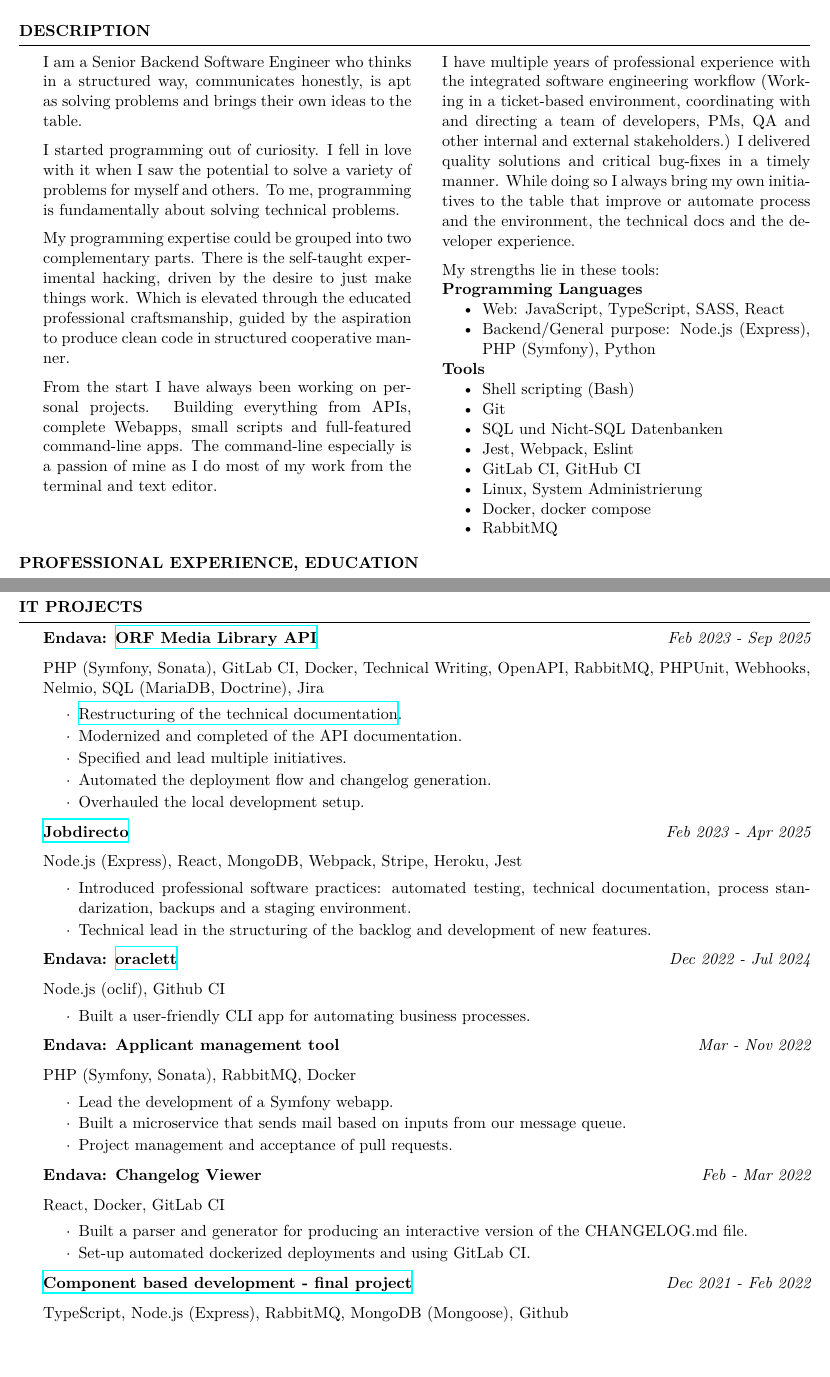
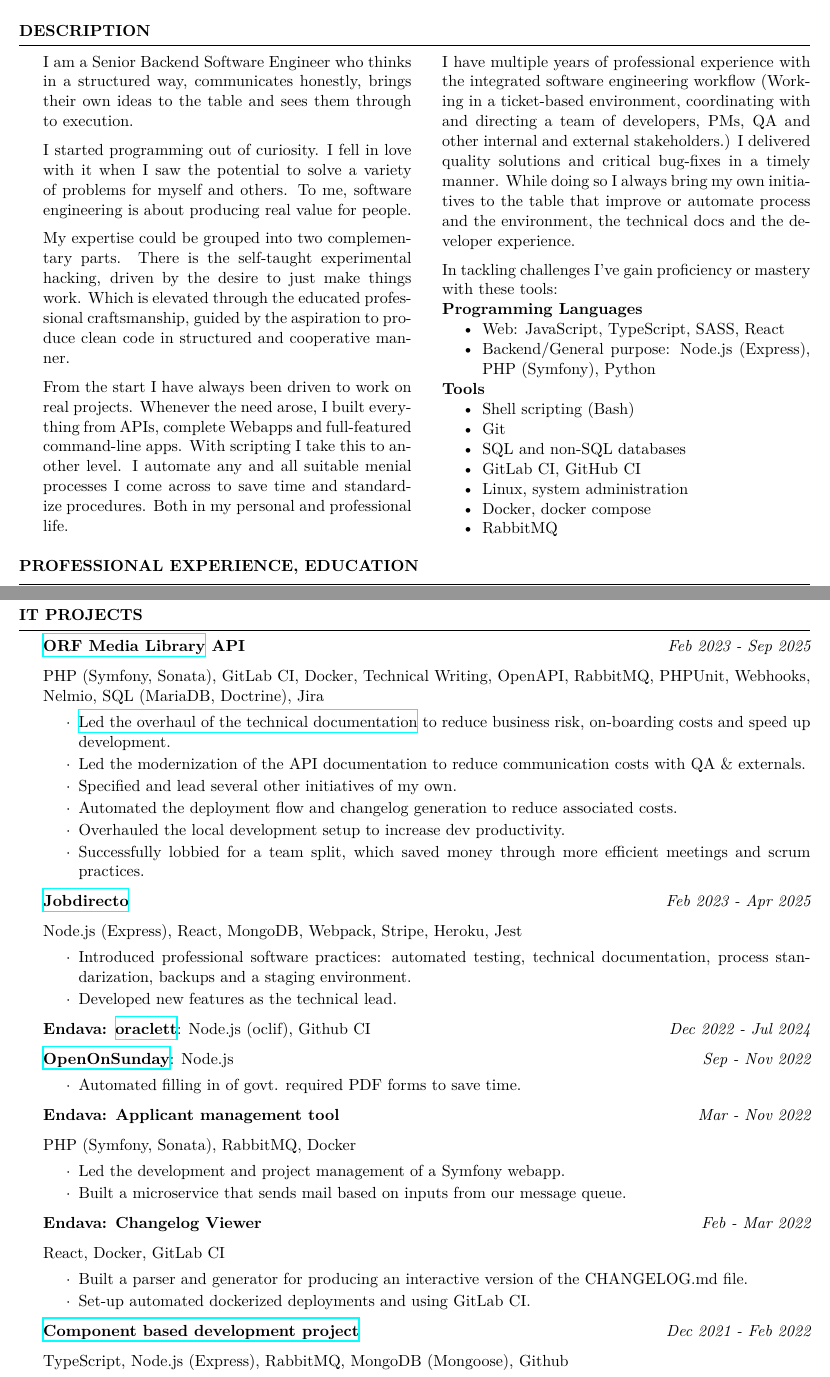
Before and after one commit to jneidel/cv, a LaTeX CV (cv.en.tex): two parts of pages 1 and 2 of 3, joined at a grey line, cut so that both start at the same text, the shorter picture padded with empty space. Compiled offline with XeLaTeX.

Commit message:
Improve cv wording

```diff
--- a/cv.en.tex
+++ b/cv.en.tex
@@ -12,26 +12,28 @@
   \newcommand\skillWidth{0.48}
   \begin{minipage}[t]{\skillWidth\linewidth}
 
-    I am a Senior Backend Software Engineer who thinks in a structured way, communicates honestly, is apt as solving problems and brings their own ideas to the table.
+    I am a Senior Backend Software Engineer who thinks in a structured way, communicates honestly, brings their own ideas to the table and sees them through to execution.
 
     \medskip
 
 I started programming out of curiosity.
 I fell in love with it when I saw the potential to solve a variety of problems for myself and others.
-To me, programming is fundamentally about solving technical problems.
+To me, software engineering is about producing real value for people.
 
 \medskip
 
-My programming expertise could be grouped into two complementary parts. There is
-the self-taught experimental hacking, driven by the desire to just make things
+My expertise could be grouped into two complementary parts.
+There is the self-taught experimental hacking, driven by the desire to just make things
 work. Which is elevated through the educated professional craftsmanship, guided
-by the aspiration to produce clean code in structured cooperative manner.
+by the aspiration to produce clean code in structured and cooperative manner.
 
 \medskip
 
-From the start I have always been working on personal projects. Building
-everything from APIs, complete Webapps, small scripts and full-featured
-command-line apps. The command-line especially is a passion of mine as I do most of my work from the terminal and text editor.
+From the start I have always been driven to work on real projects.
+Whenever the need arose, I built everything from APIs, complete Webapps and full-featured command-line apps.
+With scripting I take this to another level.
+I automate any and all suitable menial processes I come across to save time and standardize procedures.
+Both in my personal and professional life.
 
 \medskip
 
@@ -46,7 +48,7 @@ command-line apps. The command-line especially is a passion of mine as I do most
 
     \medskip
 
-    My strengths lie in these tools:
+    In tackling challenges I've gain proficiency or mastery with these tools:
 
     \textbf{Programming Languages}
     \begin{itemize}
@@ -58,10 +60,9 @@ command-line apps. The command-line especially is a passion of mine as I do most
     \begin{itemize}
       \item Shell scripting (Bash)
       \item Git
-      \item SQL und Nicht-SQL Datenbanken
-      \item Jest, Webpack, Eslint
+      \item SQL and non-SQL databases
       \item GitLab CI, GitHub CI
-      \item Linux, System Administrierung
+      \item Linux, system administration
       \item Docker, docker compose
       \item RabbitMQ
     \end{itemize}
@@ -110,7 +111,7 @@ command-line apps. The command-line especially is a passion of mine as I do most
   %   \item
   % \end{list}
 
-  \textbf{Endava: \href{https://tvthek.orf.at/}{ORF Media Library API}}
+  \textbf{\href{https://tvthek.orf.at/}{ORF Media Library} API}
   \hfill
   {\em Feb 2023 - Sep 2025}
 
@@ -118,11 +119,12 @@ command-line apps. The command-line especially is a passion of mine as I do most
   \begin{list}{$\cdot$}{}
   \itemsep -0.5em \vspace{-0.5em}
     \smallskip
-    \item \href{https://jneidel.com/dev/technical-documentation-with-arc42/}{Restructuring of the technical documentation}.
-    \item Modernized and completed of the API documentation.
-    \item Specified and lead multiple initiatives.
-    \item Automated the deployment flow and changelog generation.
-    \item Overhauled the local development setup.
+    \item \href{https://jneidel.com/dev/technical-documentation-with-arc42/}{Led the overhaul of the technical documentation} to reduce business risk, on-boarding costs and speed up development.
+    \item Led the modernization of the API documentation to reduce communication costs with QA \& externals.
+    \item Specified and lead several other initiatives of my own.
+    \item Automated the deployment flow and changelog generation to reduce associated costs.
+    \item Overhauled the local development setup to increase dev productivity.
+    \item Successfully lobbied for a team split, which saved money through more efficient meetings and scrum practices.
   \end{list}
 
   \textbf{\href{https://www.jobdirecto.com/}{Jobdirecto}}
@@ -134,19 +136,20 @@ command-line apps. The command-line especially is a passion of mine as I do most
   \itemsep -0.5em \vspace{-0.5em}
     \smallskip
     \item Introduced professional software practices: automated testing, technical documentation, process standarization, backups and a staging environment.
-    \item Technical lead in the structuring of the backlog and development of new features.
+    \item Developed new features as the technical lead.
   \end{list}
 
-
-  \textbf{Endava: \href{https://github.com/jneidel/oraclett}{oraclett}}
+  \textbf{Endava: \href{https://github.com/jneidel/oraclett}{oraclett}}: Node.js (oclif), Github CI
   \hfill
   {\em Dec 2022 - Jul 2024}
 
-  Node.js (oclif), Github CI
+  \textbf{\href{https://openonsunday.com}{OpenOnSunday}}: Node.js
+  \hfill
+  {\em Sep - Nov 2022}
   \begin{list}{$\cdot$}{}
   \itemsep -0.5em \vspace{-0.5em}
     \smallskip
-  \item Built a user-friendly CLI app for automating business processes.
+  \item Automated filling in of govt. required PDF forms to save time.
   \end{list}
 
   \textbf{Endava: Applicant management tool}
@@ -157,9 +160,8 @@ command-line apps. The command-line especially is a passion of mine as I do most
   \begin{list}{$\cdot$}{}
   \itemsep -0.5em \vspace{-0.5em}
     \smallskip
-  \item Lead the development of a Symfony webapp.
+  \item Led the development and project management of a Symfony webapp.
   \item Built a microservice that sends mail based on inputs from our message queue.
-  \item Project management and acceptance of pull requests.
   \end{list}
 
   \textbf{Endava: Changelog Viewer}
@@ -174,7 +176,7 @@ command-line apps. The command-line especially is a passion of mine as I do most
   \item Set-up automated dockerized deployments and using GitLab CI.
   \end{list}
 
-  \textbf{\href{https://github.com/htw-kbe-jneidel/main}{Component based development - final project}}
+  \textbf{\href{https://github.com/htw-kbe-jneidel/main}{Component based development project}}
   \hfill
   {\em Dec 2021 - Feb 2022}
 
```
Also changed, not shown: cv.de.tex (+26 -24 lines), cv.en.tex (2 more changed lines).
